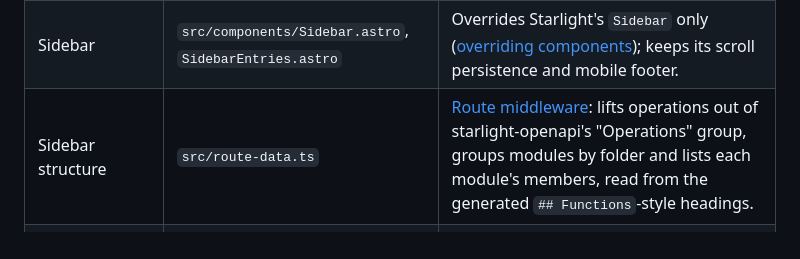
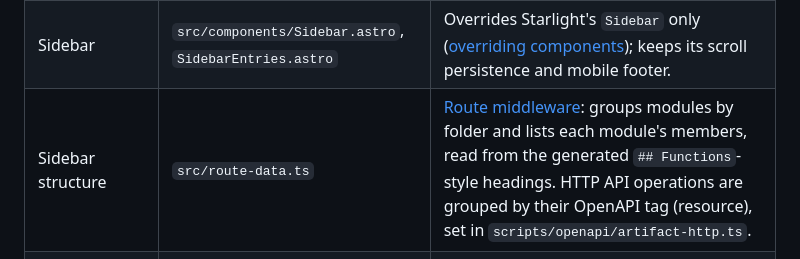
Before and after one commit to julie-ng/ai-native-sdlc-platform-services, a Markdown page: docs-site/README.md, the part around the change. Drawn GitHub-style.

Commit message:
docs(site): describe resource grouping in the sidebar
Co-Authored-By: Claude Opus 5.5 <noreply@anthropic.com>

```diff
--- a/docs-site/README.md
+++ b/docs-site/README.md
@@ -68,7 +68,7 @@ The design follows [Scalar](https://scalar.com/)'s API reference: neutral colors
 | --- | --- | --- |
 | Colors, fonts, heading sizes | `src/styles/global.css` | Tailwind `@theme` tokens. `@astrojs/starlight-tailwind` maps the `accent` and `gray` scales to Starlight's `--sl-*` variables, so generated pages pick them up. HTTP method colors are `--color-method-*` tokens with dark-mode values. |
 | Sidebar | `src/components/Sidebar.astro`, `SidebarEntries.astro` | Overrides Starlight's `Sidebar` only ([overriding components](https://starlight.astro.build/guides/overriding-components/)); keeps its scroll persistence and mobile footer. |
-| Sidebar structure | `src/route-data.ts` | [Route middleware](https://starlight.astro.build/guides/route-data/): lifts operations out of starlight-openapi's "Operations" group, groups modules by folder and lists each module's members, read from the generated `## Functions`-style headings. |
+| Sidebar structure | `src/route-data.ts` | [Route middleware](https://starlight.astro.build/guides/route-data/): groups modules by folder and lists each module's members, read from the generated `## Functions`-style headings. HTTP API operations are grouped by their OpenAPI tag (resource), set in `scripts/openapi/artifact-http.ts`. |
 | HTTP API rows, types, constraints, method label | `src/components/openapi/` | Tailwind replacements for starlight-openapi's `Key`, `Tag`, `Tags`, `Type` and `OperationMethodBadge`, swapped in by `src/openapi-overrides.mjs`. All other plugin components are unchanged. |
 | HTTP API panels, media type, object schemas | `src/styles/openapi.css` | `@apply` rules on the plugin's class names, for wrappers whose logic depends on plugin internals. |
 
```
